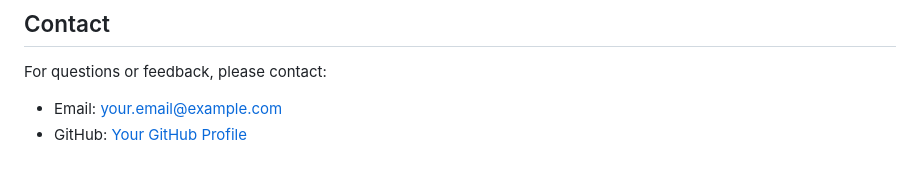
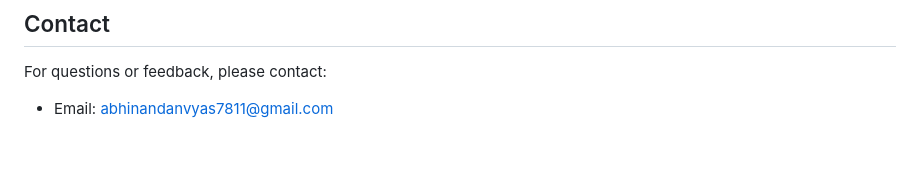
Before and after one commit to abhinandanvyas78/brain-tumor-detection-system, a Markdown page: README.md, the part around the change. GitHub-like rendering.

```diff
--- a/README.md
+++ b/README.md
@@ -119,5 +119,4 @@ This project is licensed under the MIT License - see the LICENSE file for detail
 ## Contact
 
 For questions or feedback, please contact:
-- Email: your.email@example.com
-- GitHub: [Your GitHub Profile](https://github.com/yourusername)
+- Email: abhinandanvyas7811@gmail.com
```
